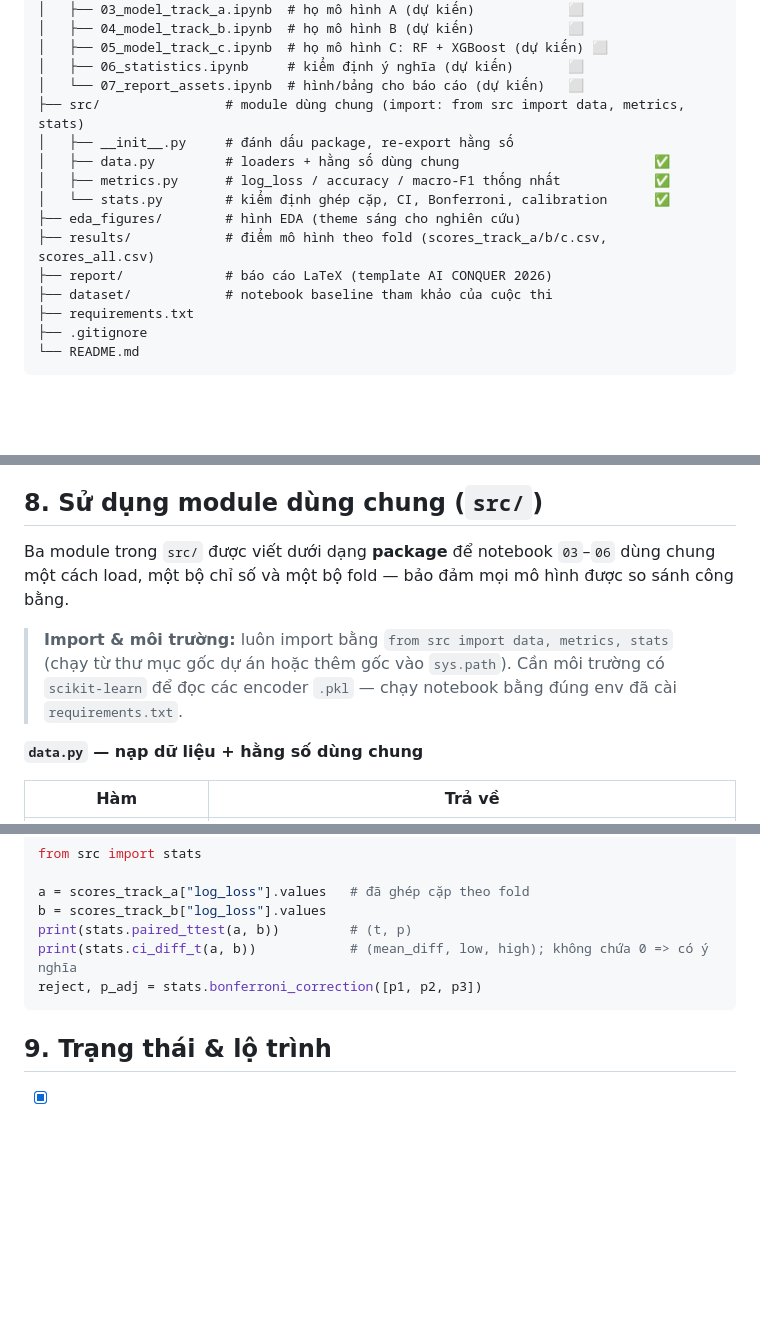
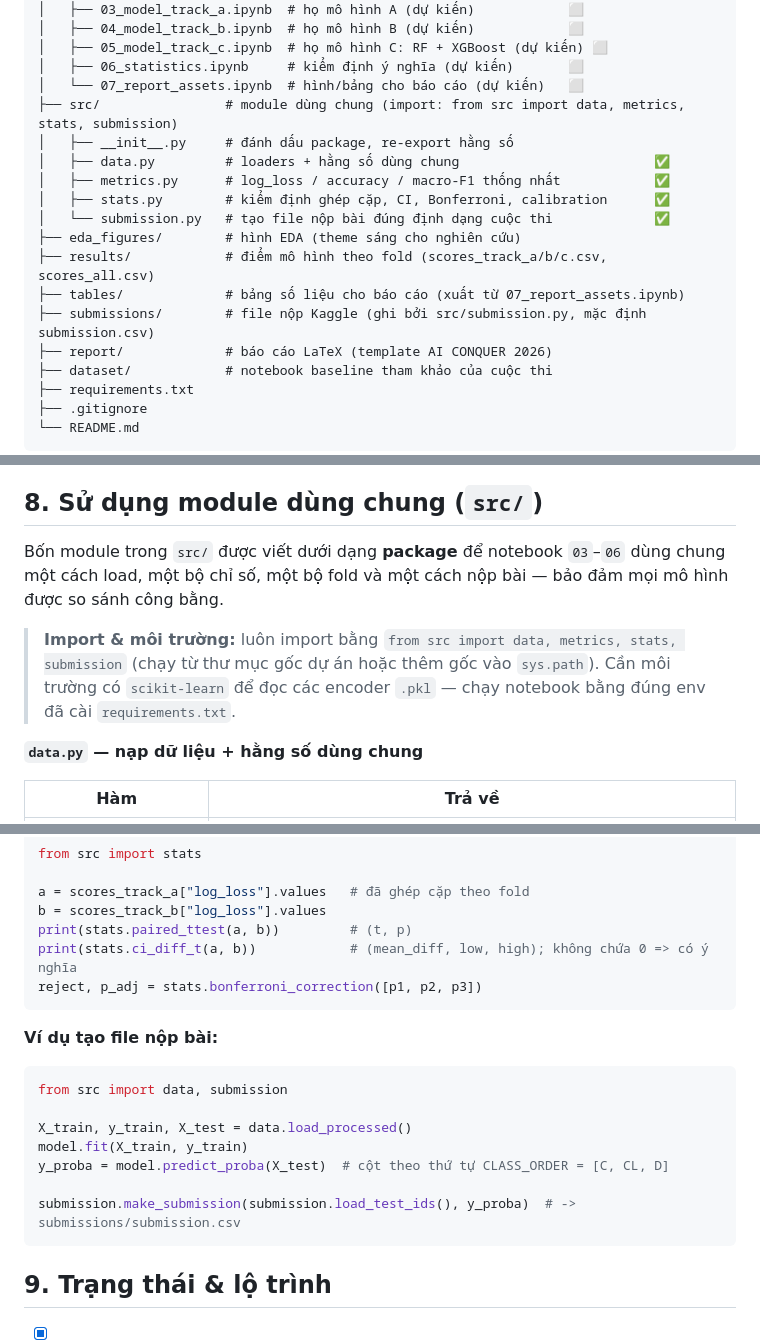
Before and after one commit to AIVIETNAM-AIO-DoHongNhat/Hepatic-Model-Comparison, a Markdown page: README.md, 3 parts joined by grey strips. Drawn GitHub-style; blank space fills up the shorter version.

Commit message:
docs(readme): document submission.py and new tables/submissions dirs

````diff
--- a/README.md
+++ b/README.md
@@ -64,13 +64,16 @@ Hepatic-Model-Comparison/
 │   ├── 05_model_track_c.ipynb  # họ mô hình C: RF + XGBoost (dự kiến) ⬜
 │   ├── 06_statistics.ipynb     # kiểm định ý nghĩa (dự kiến)       ⬜
 │   └── 07_report_assets.ipynb  # hình/bảng cho báo cáo (dự kiến)   ⬜
-├── src/                # module dùng chung (import: from src import data, metrics, stats)
+├── src/                # module dùng chung (import: from src import data, metrics, stats, submission)
 │   ├── __init__.py     # đánh dấu package, re-export hằng số
 │   ├── data.py         # loaders + hằng số dùng chung                         ✅
 │   ├── metrics.py      # log_loss / accuracy / macro-F1 thống nhất            ✅
-│   └── stats.py        # kiểm định ghép cặp, CI, Bonferroni, calibration      ✅
+│   ├── stats.py        # kiểm định ghép cặp, CI, Bonferroni, calibration      ✅
+│   └── submission.py   # tạo file nộp bài đúng định dạng cuộc thi             ✅
 ├── eda_figures/        # hình EDA (theme sáng cho nghiên cứu)
 ├── results/            # điểm mô hình theo fold (scores_track_a/b/c.csv, scores_all.csv)
+├── tables/             # bảng số liệu cho báo cáo (xuất từ 07_report_assets.ipynb)
+├── submissions/        # file nộp Kaggle (ghi bởi src/submission.py, mặc định submission.csv)
 ├── report/             # báo cáo LaTeX (template AI CONQUER 2026)
 ├── dataset/            # notebook baseline tham khảo của cuộc thi
 ├── requirements.txt
@@ -137,12 +140,13 @@ Tầng thống kê (notebook 06, `src/stats.py`) là đóng góp nghiên cứu c
 
 ## 8. Sử dụng module dùng chung (`src/`)
 
-Ba module trong `src/` được viết dưới dạng **package** để notebook `03`–`06` dùng chung
-một cách load, một bộ chỉ số và một bộ fold — bảo đảm mọi mô hình được so sánh công bằng.
+Bốn module trong `src/` được viết dưới dạng **package** để notebook `03`–`06` dùng chung
+một cách load, một bộ chỉ số, một bộ fold và một cách nộp bài — bảo đảm mọi mô hình được
+so sánh công bằng.
 
-> **Import & môi trường:** luôn import bằng `from src import data, metrics, stats` (chạy từ
-> thư mục gốc dự án hoặc thêm gốc vào `sys.path`). Cần môi trường có `scikit-learn` để đọc các
-> encoder `.pkl` — chạy notebook bằng đúng env đã cài `requirements.txt`.
+> **Import & môi trường:** luôn import bằng `from src import data, metrics, stats, submission`
+> (chạy từ thư mục gốc dự án hoặc thêm gốc vào `sys.path`). Cần môi trường có `scikit-learn` để
+> đọc các encoder `.pkl` — chạy notebook bằng đúng env đã cài `requirements.txt`.
 
 **`data.py` — nạp dữ liệu + hằng số dùng chung**
 
@@ -200,6 +211,17 @@ print(stats.ci_diff_t(a, b))            # (mean_diff, low, high); không chứa
 reject, p_adj = stats.bonferroni_correction([p1, p2, p3])
 ```
 
+**Ví dụ tạo file nộp bài:**
+```python
+from src import data, submission
+
+X_train, y_train, X_test = data.load_processed()
+model.fit(X_train, y_train)
+y_proba = model.predict_proba(X_test)  # cột theo thứ tự CLASS_ORDER = [C, CL, D]
+
+submission.make_submission(submission.load_test_ids(), y_proba)  # -> submissions/submission.csv
+```
+
 ## 9. Trạng thái & lộ trình
 
 - [x] Nạp và mô tả bộ dữ liệu
````
Also changed, not shown: other parts of README.md (+8 -1 lines).
